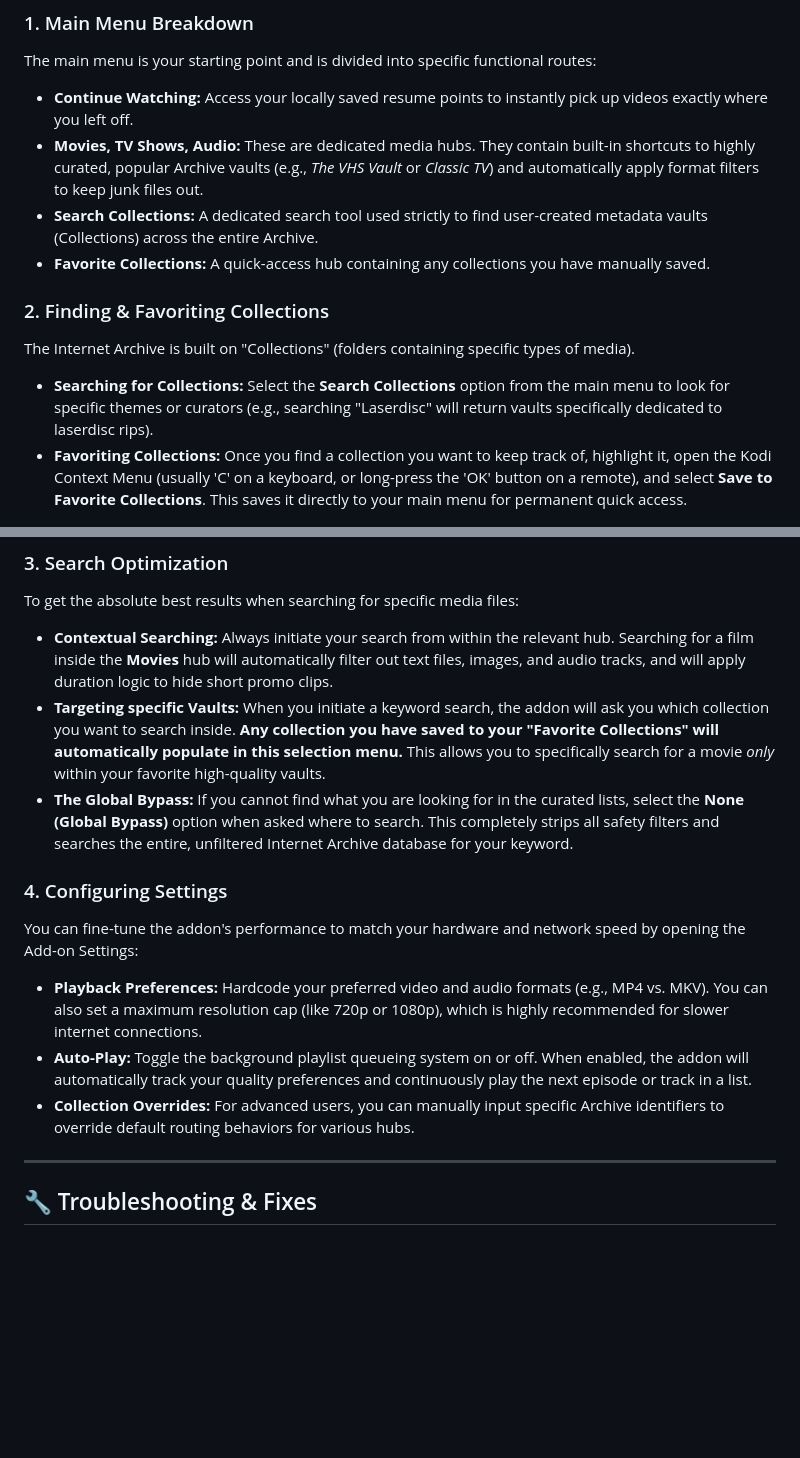
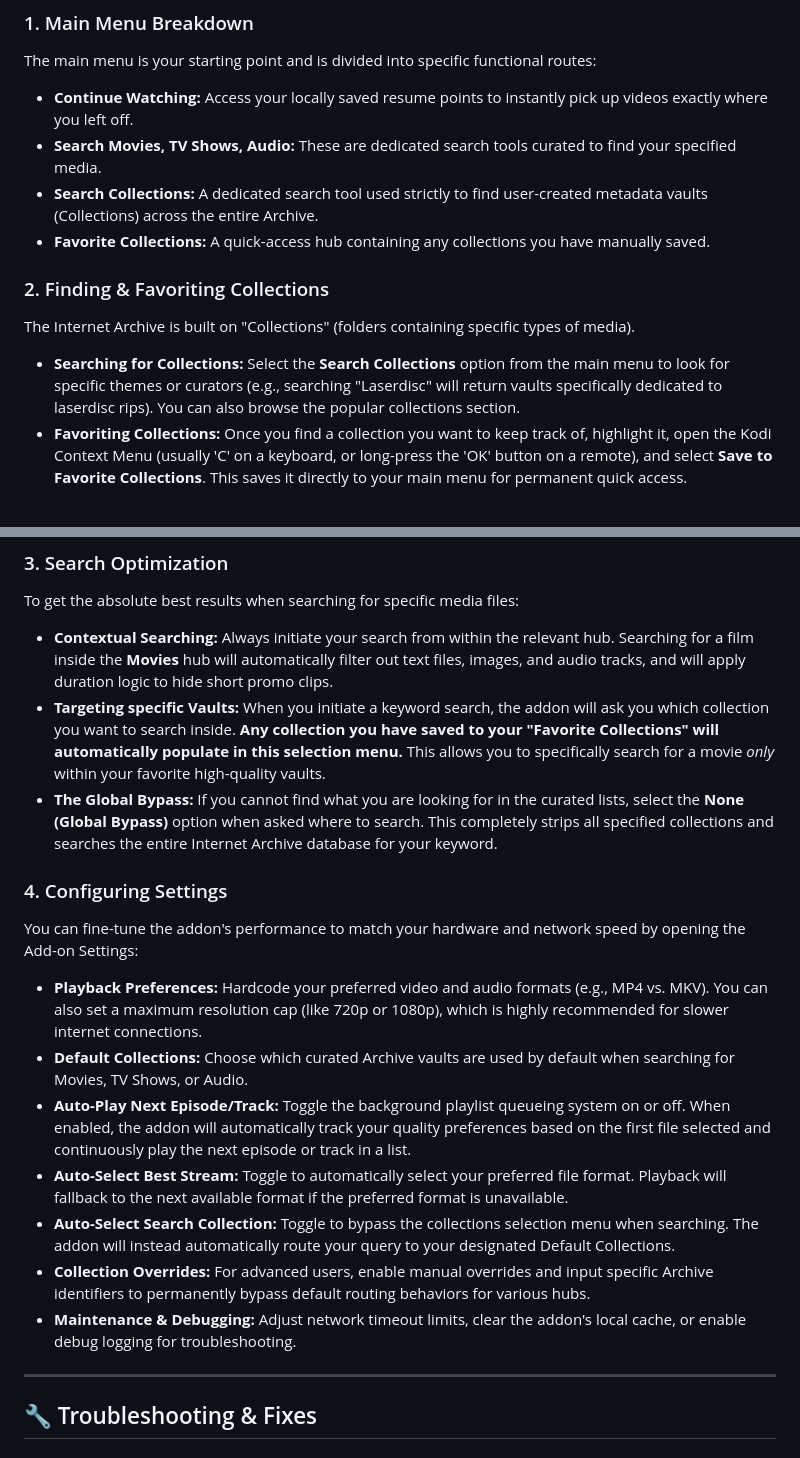
Before and after one commit to PythonTrousers/kodi, a Markdown page: README.md, 2 parts joined by grey strips. GitHub-like rendering; blank space fills up the shorter version.

Commit message:
Readme update. More user guide improvements.

```diff
--- a/README.md
+++ b/README.md
@@ -80,26 +80,30 @@ Internet Archive Theater (IAT) offers a robust set of features to navigate the m
 ### 1. Main Menu Breakdown
 The main menu is your starting point and is divided into specific functional routes:
 * **Continue Watching:** Access your locally saved resume points to instantly pick up videos exactly where you left off.
-* **Movies, TV Shows, Audio:** These are dedicated media hubs. They contain built-in shortcuts to highly curated, popular Archive vaults (e.g., *The VHS Vault* or *Classic TV*) and automatically apply format filters to keep junk files out.
+* **Search Movies, TV Shows, Audio:** These are dedicated search tools curated to find your specified media.
 * **Search Collections:** A dedicated search tool used strictly to find user-created metadata vaults (Collections) across the entire Archive.
 * **Favorite Collections:** A quick-access hub containing any collections you have manually saved.
 
 ### 2. Finding & Favoriting Collections
 The Internet Archive is built on "Collections" (folders containing specific types of media).
-* **Searching for Collections:** Select the **Search Collections** option from the main menu to look for specific themes or curators (e.g., searching "Laserdisc" will return vaults specifically dedicated to laserdisc rips).
+* **Searching for Collections:** Select the **Search Collections** option from the main menu to look for specific themes or curators (e.g., searching "Laserdisc" will return vaults specifically dedicated to laserdisc rips). You can also browse the popular collections section.
 * **Favoriting Collections:** Once you find a collection you want to keep track of, highlight it, open the Kodi Context Menu (usually 'C' on a keyboard, or long-press the 'OK' button on a remote), and select **Save to Favorite Collections**. This saves it directly to your main menu for permanent quick access.
 
 ### 3. Search Optimization
 To get the absolute best results when searching for specific media files:
 * **Contextual Searching:** Always initiate your search from within the relevant hub. Searching for a film inside the **Movies** hub will automatically filter out text files, images, and audio tracks, and will apply duration logic to hide short promo clips.
 * **Targeting specific Vaults:** When you initiate a keyword search, the addon will ask you which collection you want to search inside. **Any collection you have saved to your "Favorite Collections" will automatically populate in this selection menu.** This allows you to specifically search for a movie *only* within your favorite high-quality vaults.
-* **The Global Bypass:** If you cannot find what you are looking for in the curated lists, select the **None (Global Bypass)** option when asked where to search. This completely strips all safety filters and searches the entire, unfiltered Internet Archive database for your keyword.
+* **The Global Bypass:** If you cannot find what you are looking for in the curated lists, select the **None (Global Bypass)** option when asked where to search. This completely strips all specified collections and searches the entire Internet Archive database for your keyword.
 
 ### 4. Configuring Settings
 You can fine-tune the addon's performance to match your hardware and network speed by opening the Add-on Settings:
 * **Playback Preferences:** Hardcode your preferred video and audio formats (e.g., MP4 vs. MKV). You can also set a maximum resolution cap (like 720p or 1080p), which is highly recommended for slower internet connections.
-* **Auto-Play:** Toggle the background playlist queueing system on or off. When enabled, the addon will automatically track your quality preferences and continuously play the next episode or track in a list.
-* **Collection Overrides:** For advanced users, you can manually input specific Archive identifiers to override default routing behaviors for various hubs.
+* **Default Collections:** Choose which curated Archive vaults are used by default when searching for Movies, TV Shows, or Audio.
+* **Auto-Play Next Episode/Track:** Toggle the background playlist queueing system on or off. When enabled, the addon will automatically track your quality preferences based on the first file selected and continuously play the next episode or track in a list.
+* **Auto-Select Best Stream:** Toggle to automatically select your preferred file format. Playback will fallback to the next available format if the preferred format is unavailable.
+* **Auto-Select Search Collection:** Toggle to bypass the collections selection menu when searching. The addon will instead automatically route your query to your designated Default Collections.
+* **Collection Overrides:** For advanced users, enable manual overrides and input specific Archive identifiers to permanently bypass default routing behaviors for various hubs.
+* **Maintenance & Debugging:** Adjust network timeout limits, clear the addon's local cache, or enable debug logging for troubleshooting.
 
 ---
 
```
